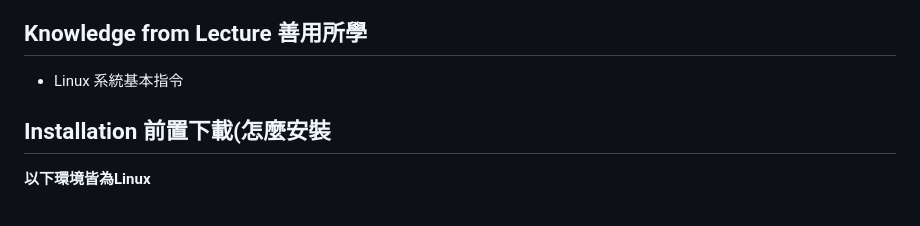
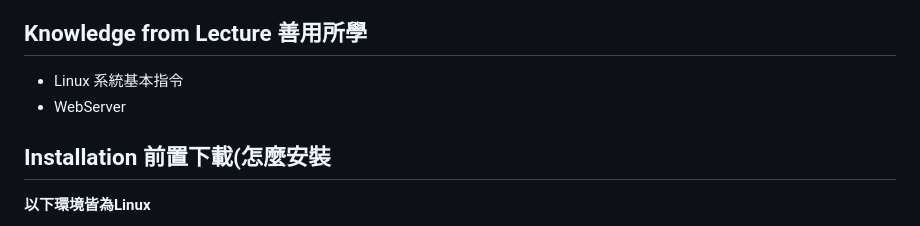
Before and after one commit to tzuuuuuu/LSA_9, a Markdown page: README.md, the part around the change. Rendered like a GitHub page.

```diff
--- a/README.md
+++ b/README.md
@@ -22,6 +22,7 @@
 
 ## Knowledge from Lecture 善用所學
 - Linux 系統基本指令
+- WebServer
 
 ## Installation 前置下載(怎麼安裝
 **以下環境皆為Linux**
```
